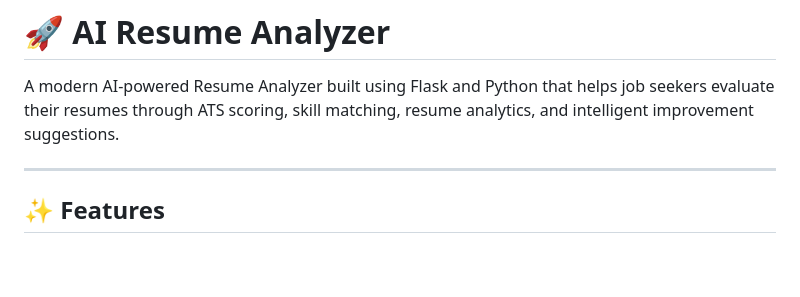
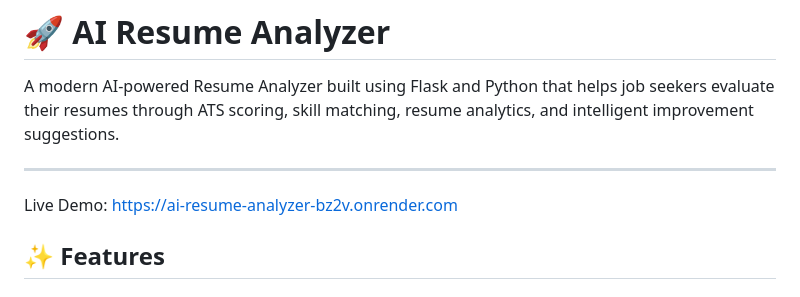
Before and after one commit to hemanthks2005/AI-Resume-Analyzer, a Markdown page: README.md, the part around the change. Rendered like a GitHub page; blank space fills up the shorter version.

```diff
--- a/README.md
+++ b/README.md
@@ -3,6 +3,9 @@
 A modern AI-powered Resume Analyzer built using Flask and Python that helps job seekers evaluate their resumes through ATS scoring, skill matching, resume analytics, and intelligent improvement suggestions.
 
 ---
+
+Live Demo: https://ai-resume-analyzer-bz2v.onrender.com
+
 
 ## ✨ Features
 
```
